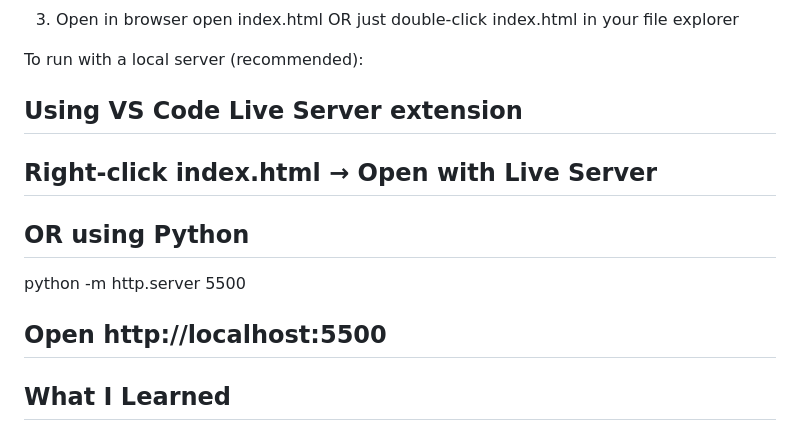
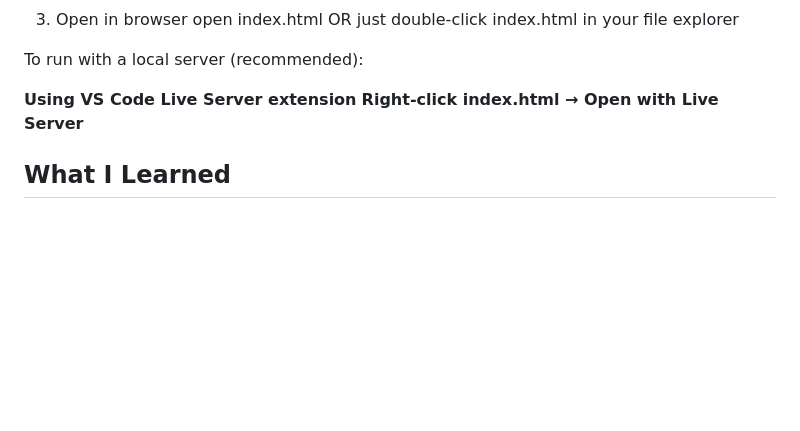
Before and after one commit to Dharshinisekar07/E-Commerce, a Markdown page: README.md, the part around one of its changes. Rendered like a GitHub page; blank space fills up the shorter version.

```diff
--- a/README.md
+++ b/README.md
@@ -139,12 +139,8 @@ OR just double-click index.html in your file explorer
 To run with a local server (recommended):
 
 
-## Using VS Code Live Server extension
-## Right-click index.html → Open with Live Server
-
-## OR using Python
-python -m http.server 5500
-## Open http://localhost:5500
+ **Using VS Code Live Server extension**
+ **Right-click index.html → Open with Live Server**
 
 
 ##  What I Learned
```
Also changed, not shown: other parts of README.md (+1 -1 lines).
